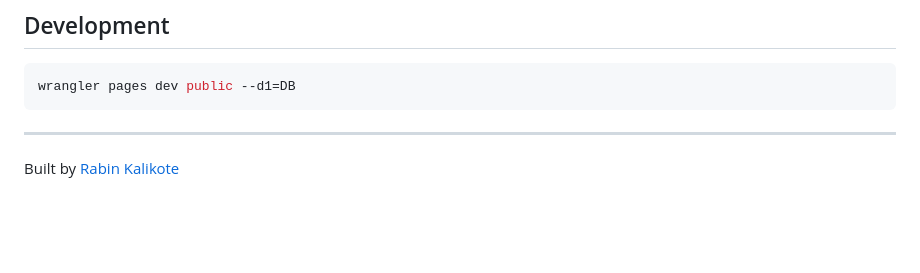
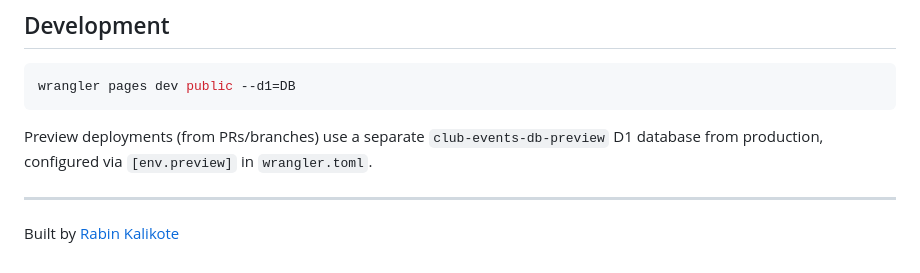
Before and after one commit to CIOP-code/CofI-Club-Events, a Markdown page: README.md, the part around the change. Drawn GitHub-style; blank space fills up the shorter version.

Commit message:
Document preview D1 database isolation

````diff
--- a/README.md
+++ b/README.md
@@ -122,5 +122,7 @@ The admin account is bootstrapped automatically on first login.
 wrangler pages dev public --d1=DB
 ```
 
+Preview deployments (from PRs/branches) use a separate `club-events-db-preview` D1 database from production, configured via `[env.preview]` in `wrangler.toml`.
+
 ---
 Built by [Rabin Kalikote](https://rabinkalikote.com)
````
